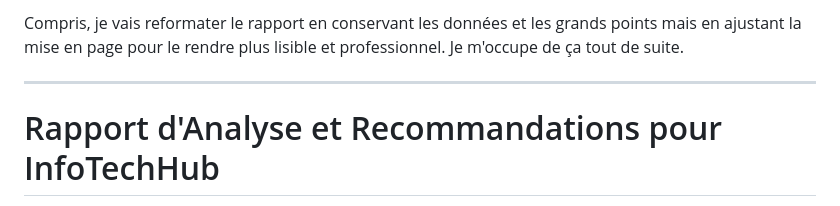
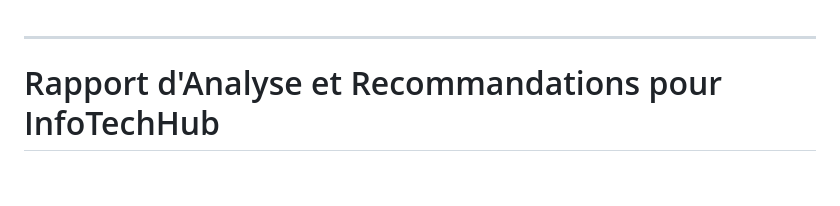
Before and after one commit to NotRebelle/SEOwebSITEtest, a Markdown page: Rapport d'Analyse et Recommandations pour InfoTechHub.md, the part around the change. Drawn GitHub-style; blank space fills up the shorter version.

```diff
--- a/Rapport d'Analyse et Recommandations pour InfoTechHub.md
+++ b/Rapport d'Analyse et Recommandations pour InfoTechHub.md
@@ -1,5 +1,3 @@
-Compris, je vais reformater le rapport en conservant les données et les grands points mais en ajustant la mise en page pour le rendre plus lisible et professionnel. Je m'occupe de ça tout de suite.
-
 ---
 
 # Rapport d'Analyse et Recommandations pour InfoTechHub
```
